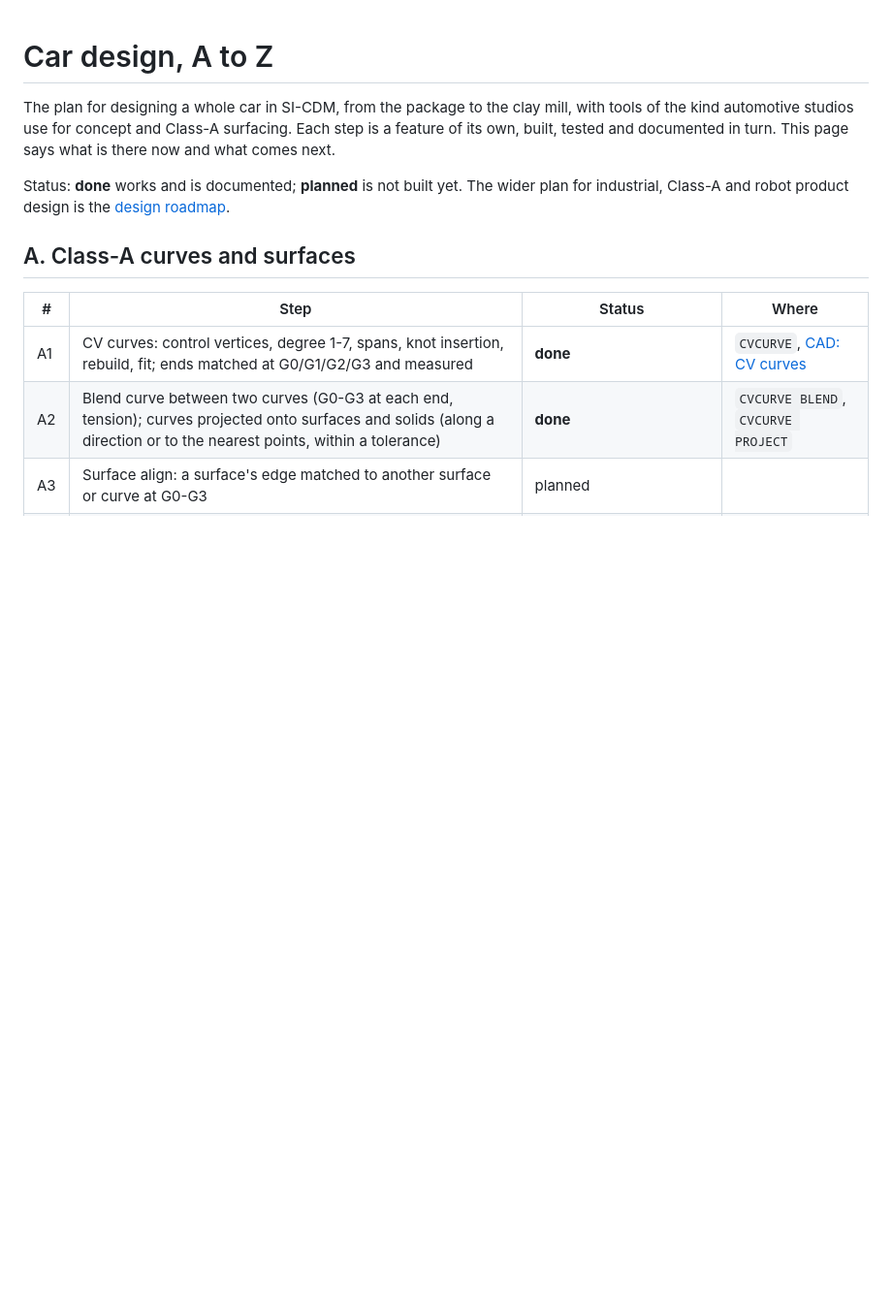
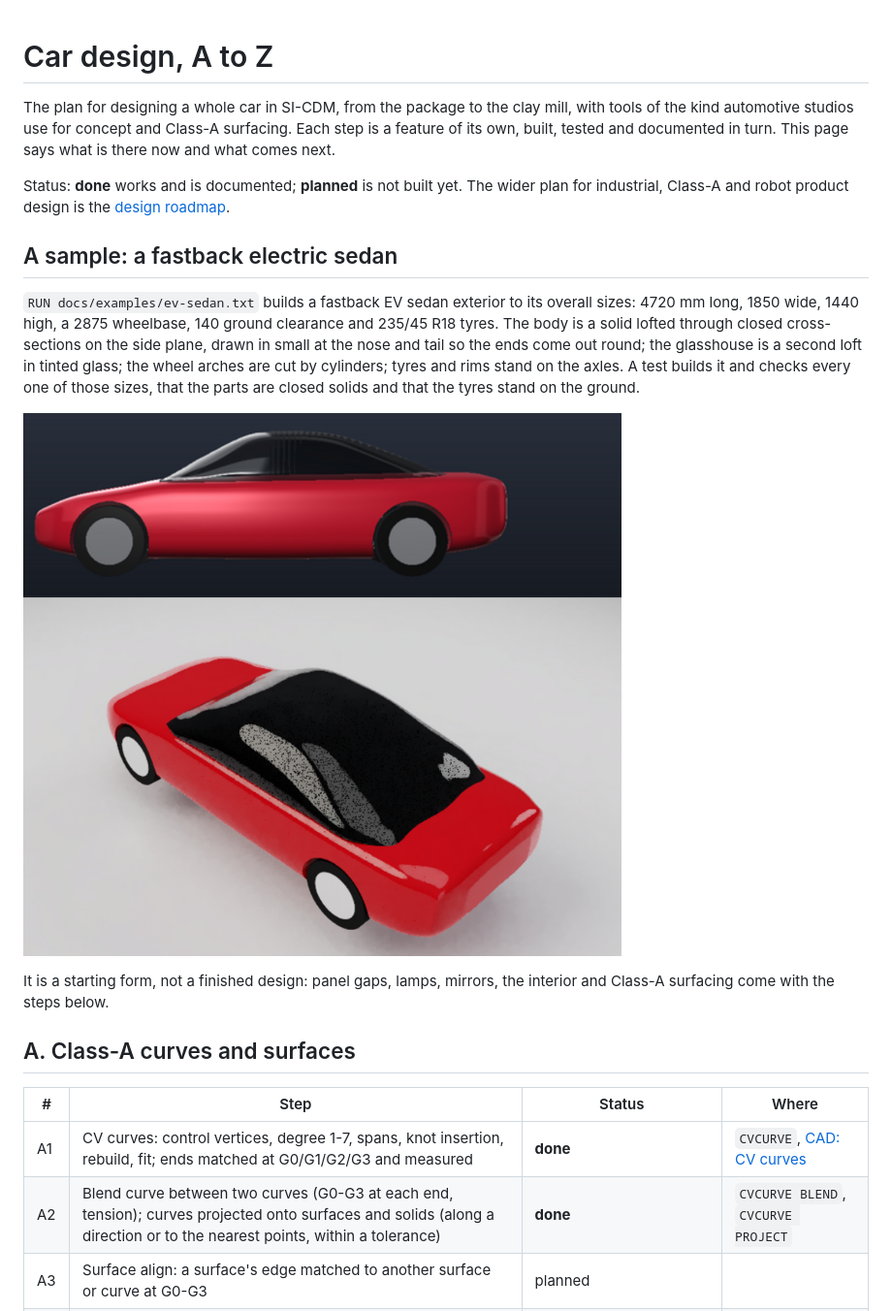
Before and after one commit to srinivasan-fh/si-cdm, a Markdown page: docs/car-design.md, the part around the change. Shown at 97% size. Rendered like a GitHub page; pictures changed too: docs/ev-sedan.png (added); blank space fills up the shorter version.

```diff
--- a/docs/car-design.md
+++ b/docs/car-design.md
@@ -6,6 +6,21 @@ built, tested and documented in turn. This page says what is there now and what
 
 Status: **done** works and is documented; **planned** is not built yet. The wider plan for
 industrial, Class-A and robot product design is the [design roadmap](design-roadmap.md).
+
+## A sample: a fastback electric sedan
+
+`RUN docs/examples/ev-sedan.txt` builds a fastback EV sedan exterior to its overall sizes:
+4720 mm long, 1850 wide, 1440 high, a 2875 wheelbase, 140 ground clearance and 235/45 R18
+tyres. The body is a solid lofted through closed cross-sections on the side plane, drawn in
+small at the nose and tail so the ends come out round; the glasshouse is a second loft in
+tinted glass; the wheel arches are cut by cylinders; tyres and rims stand on the axles. A test
+builds it and checks every one of those sizes, that the parts are closed solids and that the
+tyres stand on the ground.
+
+![The EV sedan sample from the side and in a path-traced render](ev-sedan.png)
+
+It is a starting form, not a finished design: panel gaps, lamps, mirrors, the interior and
+Class-A surfacing come with the steps below.
 
 ## A. Class-A curves and surfaces
 
```
Also changed, not shown: 9 other files.
